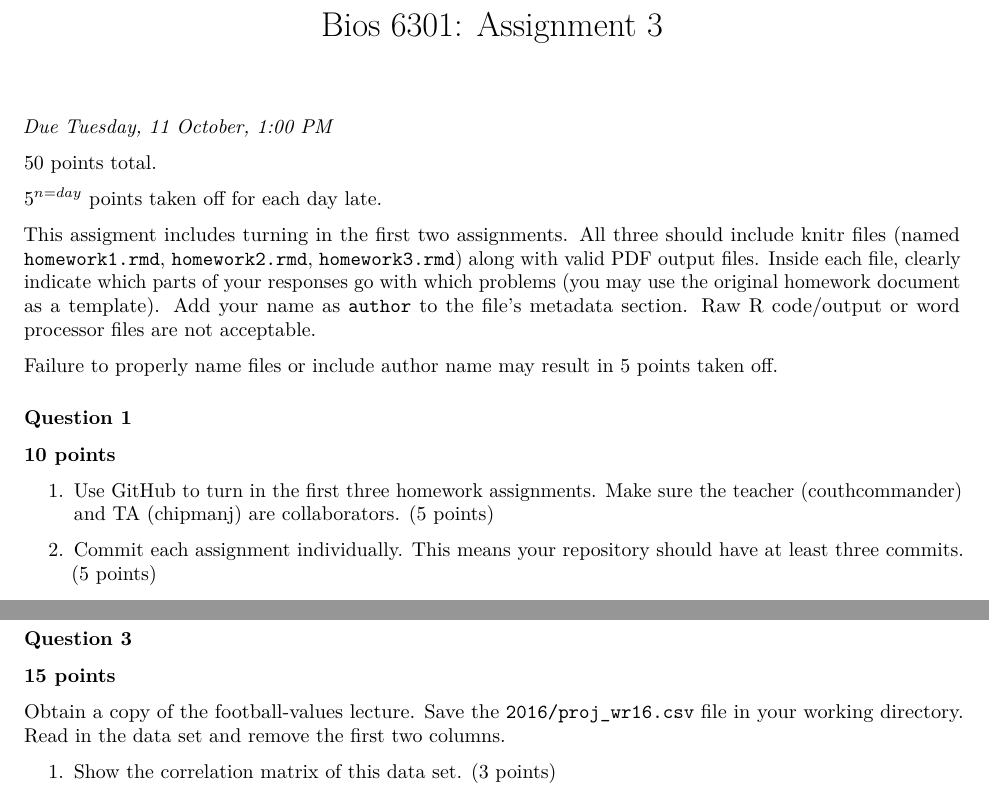
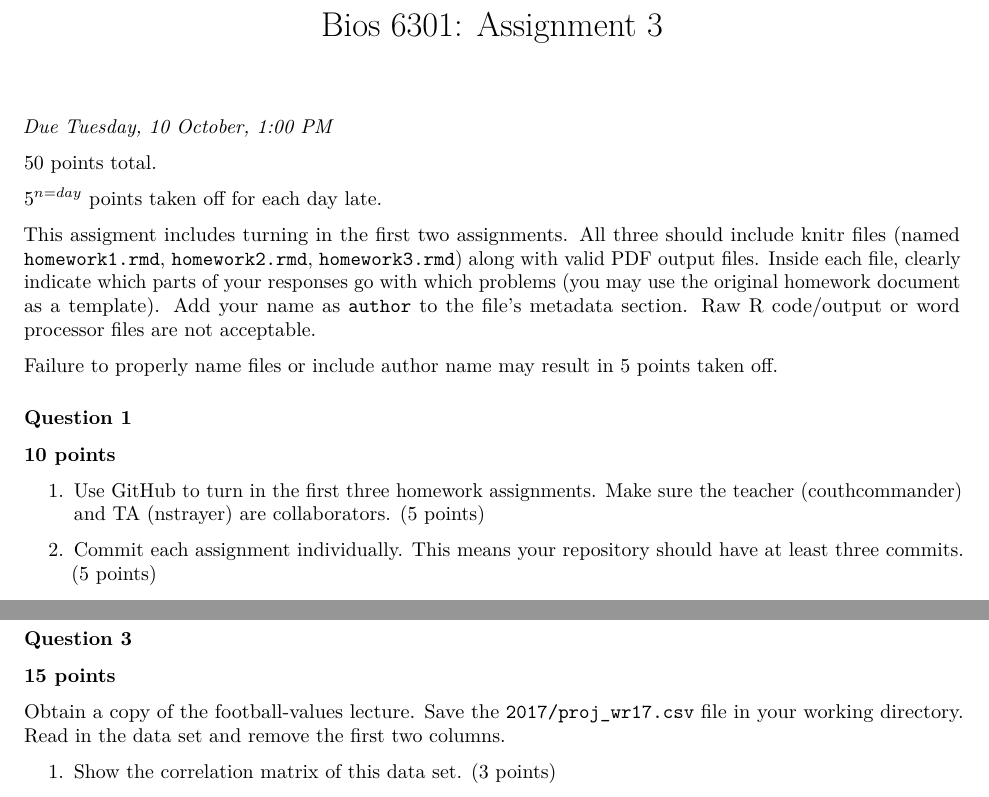
Before and after one commit to fonnesbeck/Bios6301, an R Markdown document (homework/assignment3.rmd): two parts of page 1 of 3, joined at a grey line, cut so that both start at the same text. Rendered offline with R 4.5, knitr and Pandoc, then LaTeX, with nearby package versions.

Commit message:
update hw3 for 17

```diff
--- a/homework/assignment3.rmd
+++ b/homework/assignment3.rmd
@@ -3,7 +3,7 @@ title: 'Bios 6301: Assignment 3'
 output: pdf_document
 ---
 
-*Due Tuesday, 11 October, 1:00 PM*
+*Due Tuesday, 10 October, 1:00 PM*
 
 50 points total.
 
@@ -22,7 +22,7 @@ Failure to properly name files or include author name may result in 5 points tak
 
 **10 points**
 
-1. Use GitHub to turn in the first three homework assignments. Make sure the teacher (couthcommander) and TA (chipmanj) are collaborators. (5 points)
+1. Use GitHub to turn in the first three homework assignments. Make sure the teacher (couthcommander) and TA (nstrayer) are collaborators. (5 points)
 
 1. Commit each assignment individually.  This means your repository should have at least three commits. (5 points)
 
@@ -55,7 +55,7 @@ your results.
 **15 points**
 
 Obtain a copy of the [football-values lecture](https://github.com/couthcommander/football-values).
-Save the `2016/proj_wr16.csv` file in your working directory.  Read
+Save the `2017/proj_wr17.csv` file in your working directory.  Read
 in the data set and remove the first two columns.
 
 1. Show the correlation matrix of this data set. (3 points)
```
